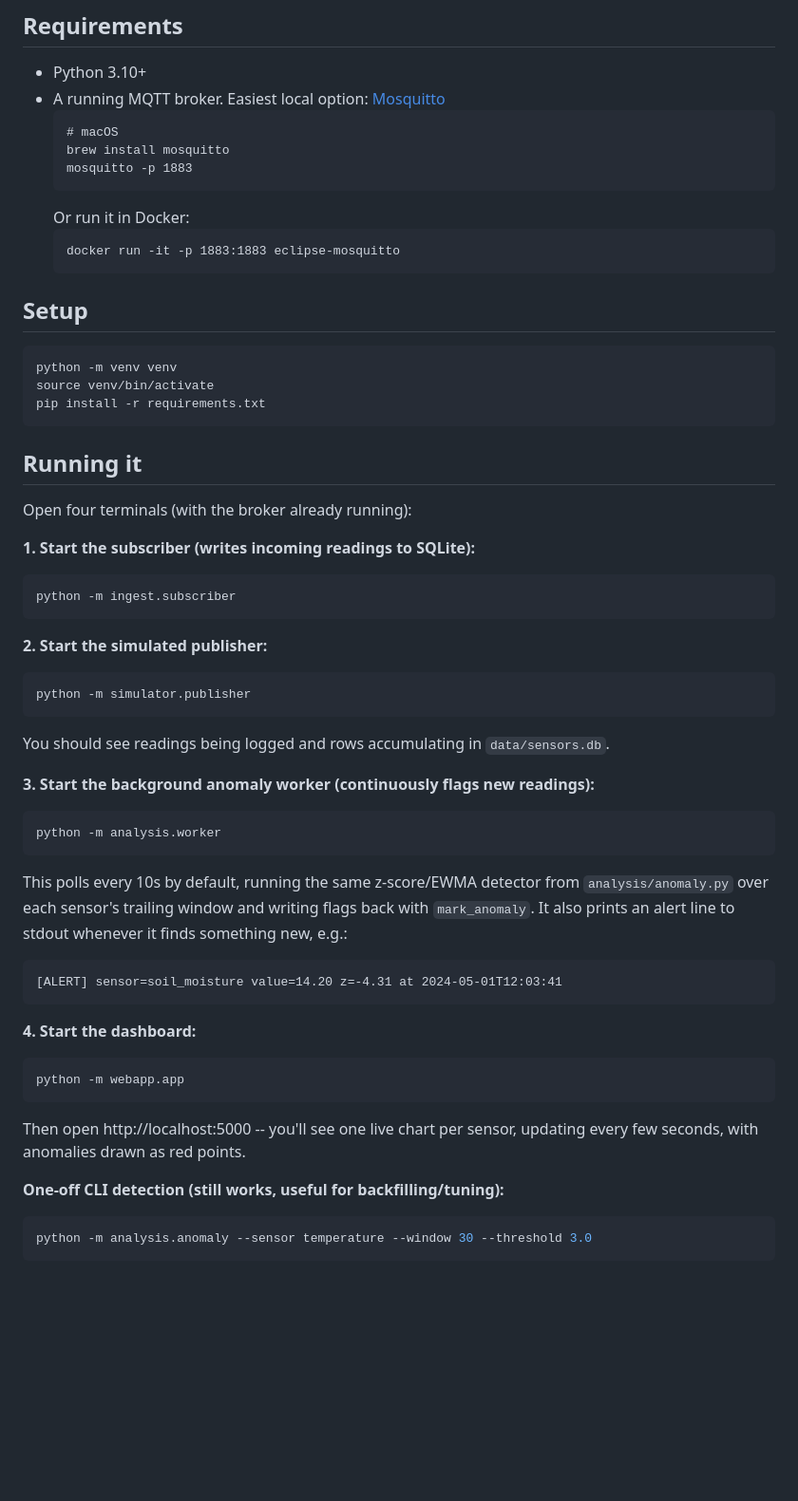
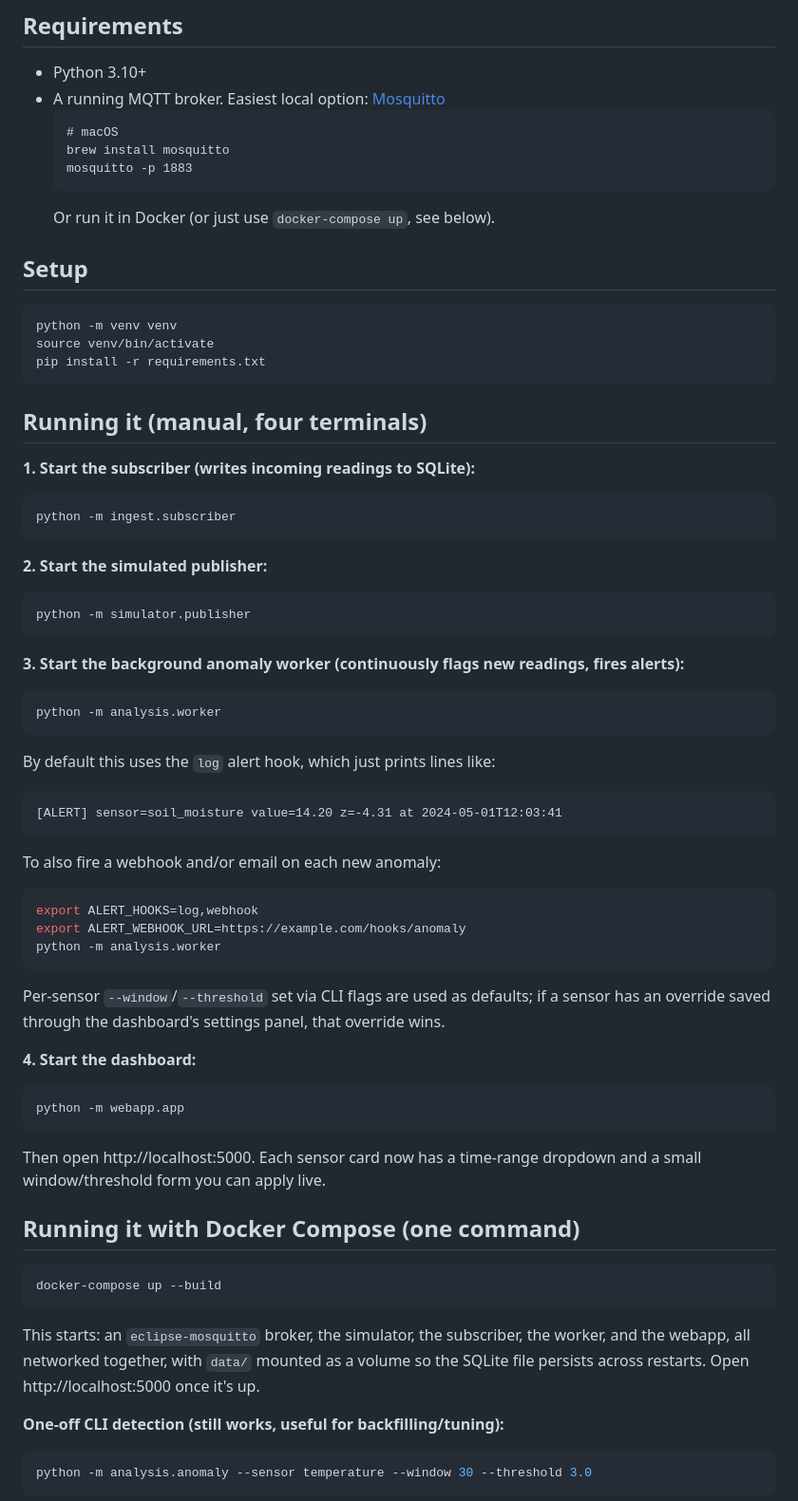
Before and after one commit to shaunak2202/mqtt-sensor-anomaly-dashboard, a Markdown page: README.md, the part around one of its changes. Shown at 95% size. GitHub-like rendering; blank space fills up the shorter version.

Commit message:
Document usage in the README

````diff
--- a/README.md
+++ b/README.md
@@ -81,10 +107,7 @@ Not built yet (planned for next session):
   brew install mosquitto
   mosquitto -p 1883
   ```
-  Or run it in Docker:
-  ```
-  docker run -it -p 1883:1883 eclipse-mosquitto
-  ```
+  Or run it in Docker (or just use `docker-compose up`, see below).
 
 ## Setup
 
@@ -94,9 +117,7 @@ source venv/bin/activate
 pip install -r requirements.txt
 ```
 
-## Running it
-
-Open four terminals (with the broker already running):
+## Running it (manual, four terminals)
 
 **1. Start the subscriber (writes incoming readings to SQLite):**
 ```bash
@@ -108,27 +129,40 @@ python -m ingest.subscriber
 python -m simulator.publisher
 ```
 
-You should see readings being logged and rows accumulating in
-`data/sensors.db`.
-
-**3. Start the background anomaly worker (continuously flags new readings):**
+**3. Start the background anomaly worker (continuously flags new readings, fires alerts):**
 ```bash
 python -m analysis.worker
 ```
-This polls every 10s by default, running the same z-score/EWMA detector
-from `analysis/anomaly.py` over each sensor's trailing window and writing
-flags back with `mark_anomaly`. It also prints an alert line to stdout
-whenever it finds something new, e.g.:
+By default this uses the `log` alert hook, which just prints lines like:
 ```
 [ALERT] sensor=soil_moisture value=14.20 z=-4.31 at 2024-05-01T12:03:41
 ```
+To also fire a webhook and/or email on each new anomaly:
+```bash
+export ALERT_HOOKS=log,webhook
+export ALERT_WEBHOOK_URL=https://example.com/hooks/anomaly
+python -m analysis.worker
+```
+Per-sensor `--window`/`--threshold` set via CLI flags are used as
+defaults; if a sensor has an override saved through the dashboard's
+settings panel, that override wins.
 
 **4. Start the dashboard:**
 ```bash
 python -m webapp.app
 ```
-Then open http://localhost:5000 -- you'll see one live chart per sensor,
-updating every few seconds, with anomalies drawn as red points.
+Then open http://localhost:5000. Each sensor card now has a time-range
+dropdown and a small window/threshold form you can apply live.
+
+## Running it with Docker Compose (one command)
+
+```bash
+docker-compose up --build
+```
+This starts: an `eclipse-mosquitto` broker, the simulator, the
+subscriber, the worker, and the webapp, all networked together, with
+`data/` mounted as a volume so the SQLite file persists across restarts.
+Open http://localhost:5000 once it's up.
 
 **One-off CLI detection (still works, useful for backfilling/tuning):**
 ```bash
````
Also changed, not shown: other parts of README.md (+86 -52 lines).
